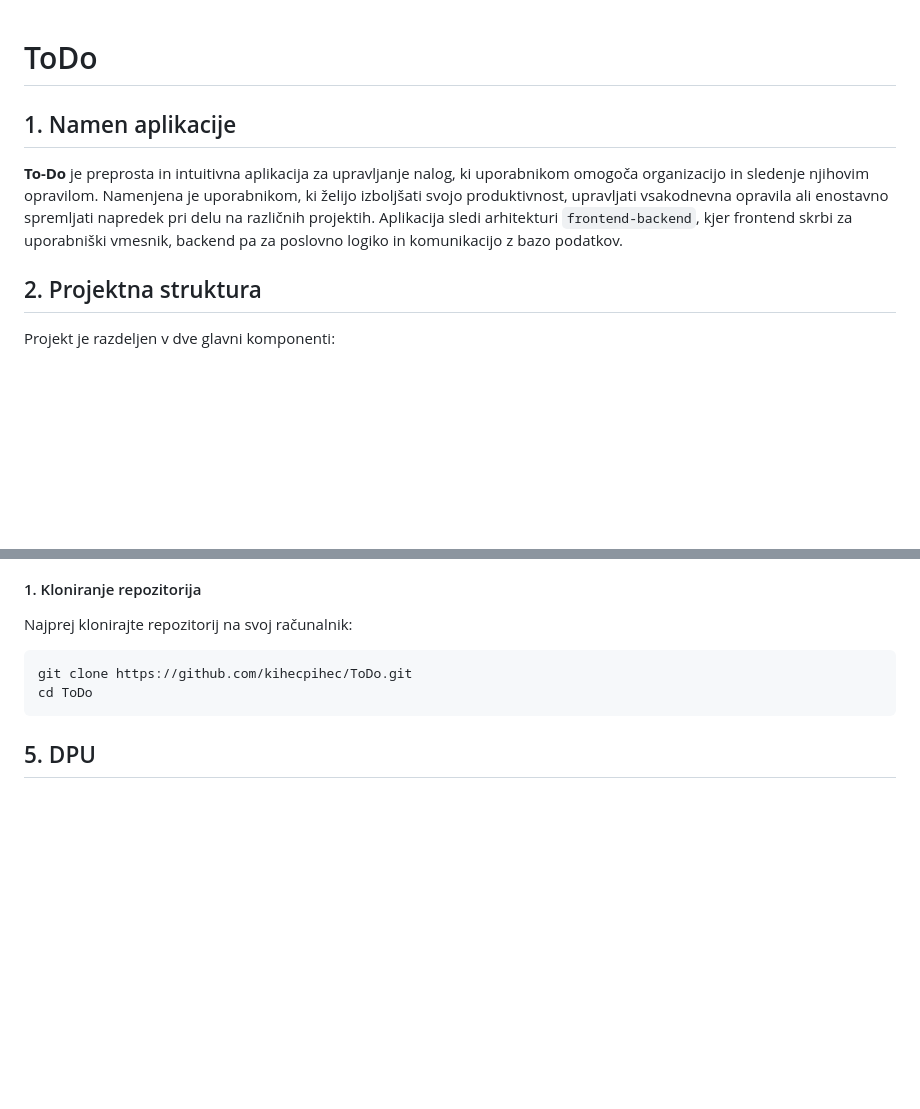
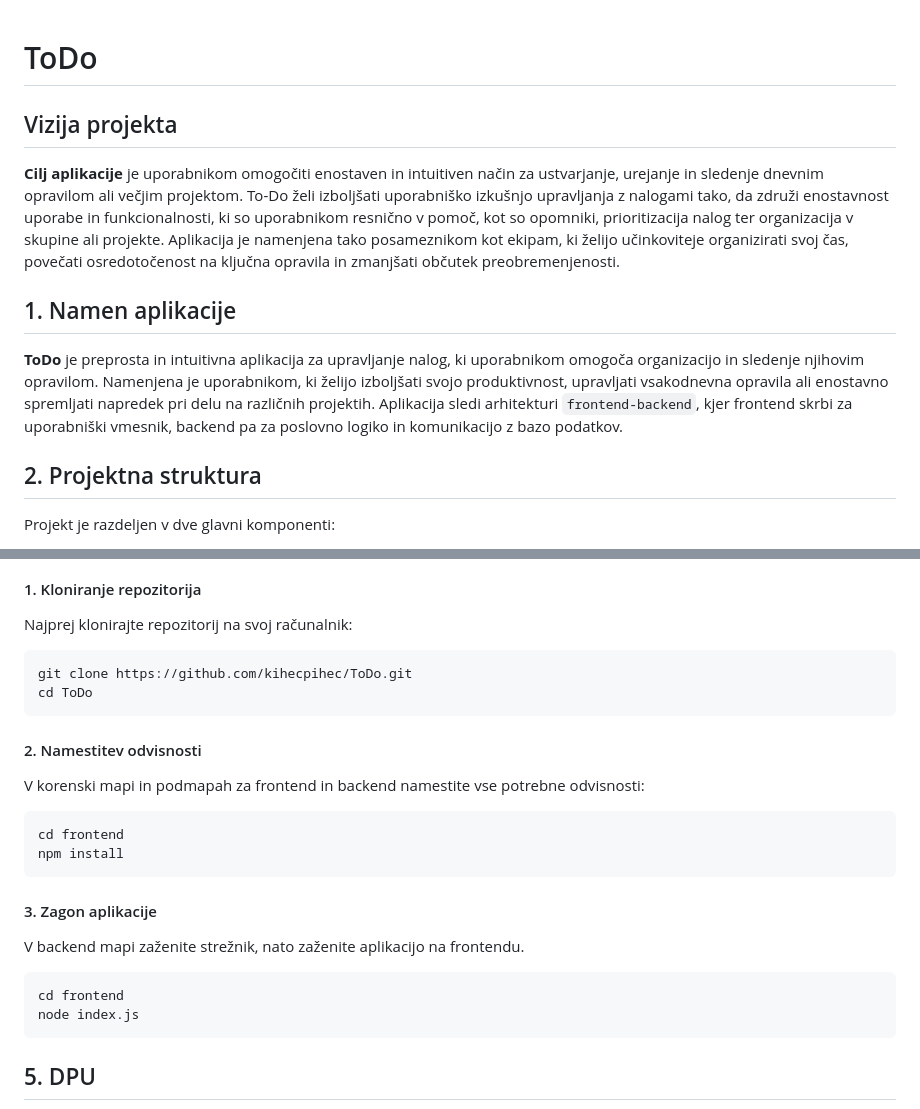
Before and after one commit to yoru301/ToDo, a Markdown page: README.md, 2 parts joined by grey strips. Drawn GitHub-style; blank space fills up the shorter version.

Commit message:
Spremenjen README.md

````diff
--- a/README.md
+++ b/README.md
@@ -1,8 +1,12 @@
 # ToDo
+
+## Vizija projekta
+
+**Cilj aplikacije** je uporabnikom omogočiti enostaven in intuitiven način za ustvarjanje, urejanje in sledenje dnevnim opravilom ali večjim projektom. To-Do želi izboljšati uporabniško izkušnjo upravljanja z nalogami tako, da združi enostavnost uporabe in funkcionalnosti, ki so uporabnikom resnično v pomoč, kot so opomniki, prioritizacija nalog ter organizacija v skupine ali projekte. Aplikacija je namenjena tako posameznikom kot ekipam, ki želijo učinkoviteje organizirati svoj čas, povečati osredotočenost na ključna opravila in zmanjšati občutek preobremenjenosti.
 
 ## 1. Namen aplikacije
 
-**To-Do** je preprosta in intuitivna aplikacija za upravljanje nalog, ki uporabnikom omogoča organizacijo in sledenje njihovim opravilom. Namenjena je uporabnikom, ki želijo izboljšati svojo produktivnost, upravljati vsakodnevna opravila ali enostavno spremljati napredek pri delu na različnih projektih. Aplikacija sledi arhitekturi `frontend-backend`, kjer frontend skrbi za uporabniški vmesnik, backend pa za poslovno logiko in komunikacijo z bazo podatkov.
+**ToDo** je preprosta in intuitivna aplikacija za upravljanje nalog, ki uporabnikom omogoča organizacijo in sledenje njihovim opravilom. Namenjena je uporabnikom, ki želijo izboljšati svojo produktivnost, upravljati vsakodnevna opravila ali enostavno spremljati napredek pri delu na različnih projektih. Aplikacija sledi arhitekturi `frontend-backend`, kjer frontend skrbi za uporabniški vmesnik, backend pa za poslovno logiko in komunikacijo z bazo podatkov.
 
 ## 2. Projektna struktura
 
@@ -43,6 +47,24 @@ git clone https://github.com/kihecpihec/ToDo.git
 cd ToDo
 ```
 
+#### 2. Namestitev odvisnosti
+
+V korenski mapi in podmapah za frontend in backend namestite vse potrebne odvisnosti:
+
+```bash
+cd frontend
+npm install
+```
+
+#### 3. Zagon aplikacije
+
+V backend mapi zaženite strežnik, nato zaženite aplikacijo na frontendu.
+
+```bash
+cd frontend
+node index.js
+```
+
 ## 5. DPU
 
 ![DPU](DPURIS.png)
````
Also changed, not shown: other parts of README.md (+10 -1 lines).
